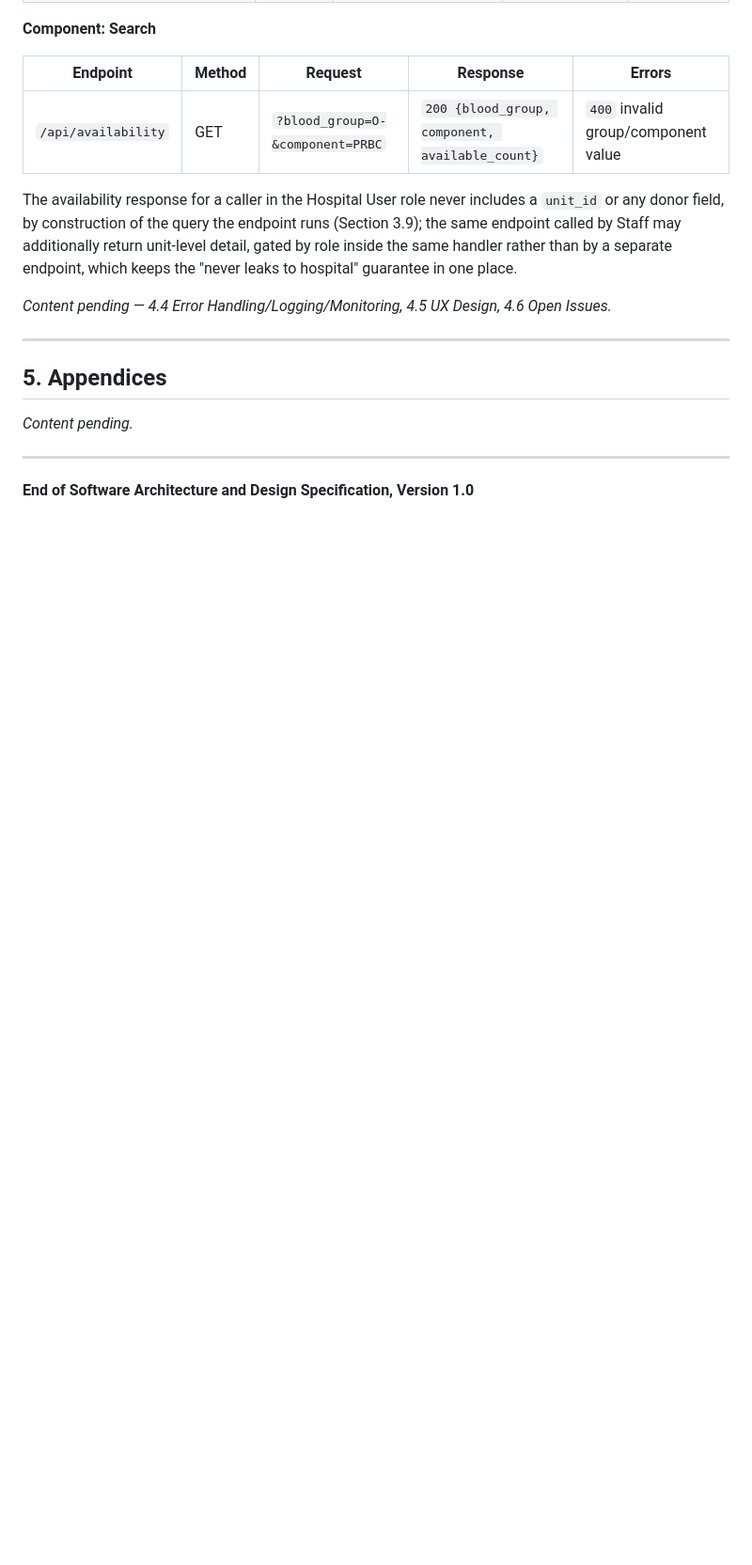
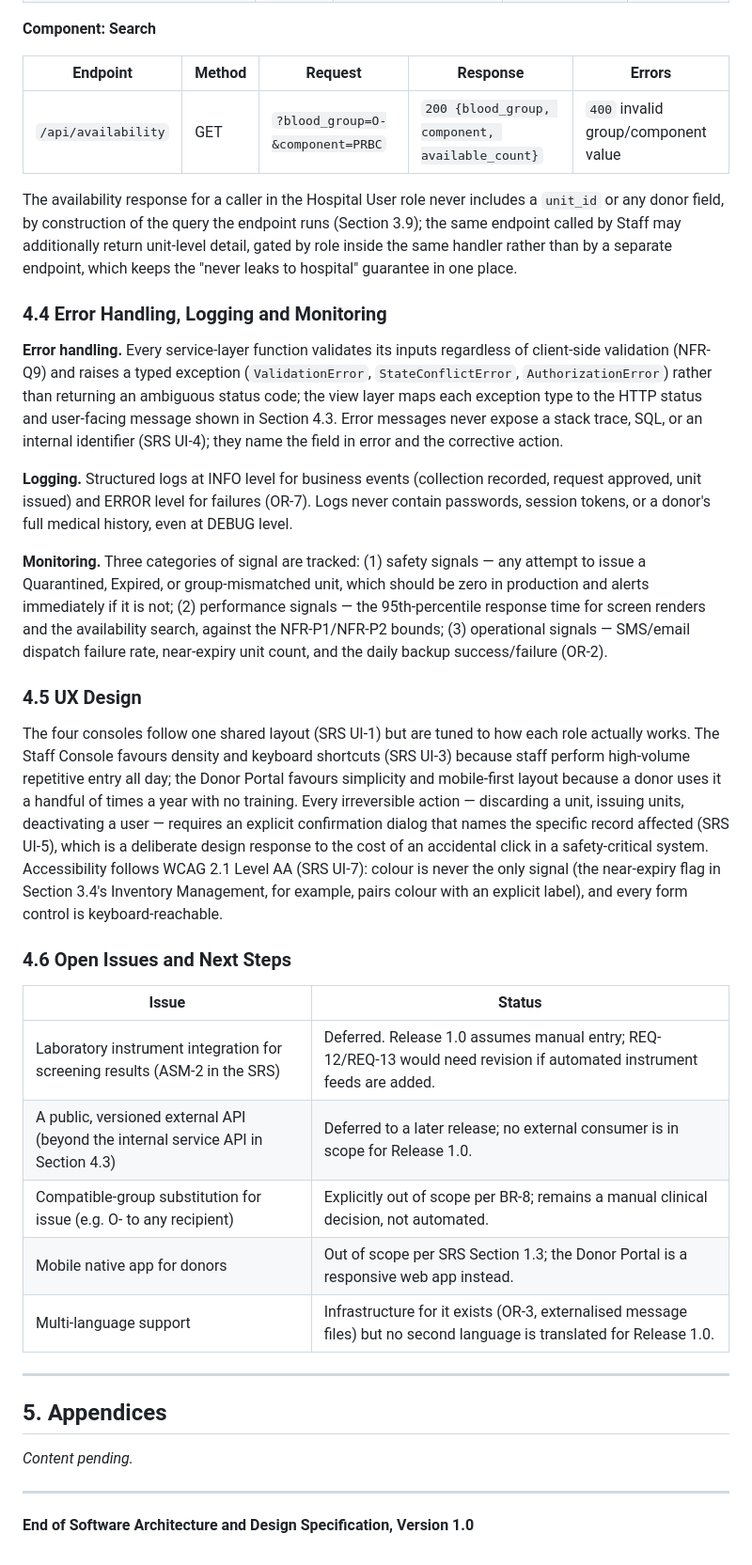
Before and after one commit to SE-miniproject1/mini-project-documents, a Markdown page: docs/SAD.md, the part around the change. Shown at 94% size. GitHub-like rendering; blank space fills up the shorter version.

Commit message:
docs(sad): add error handling, UX design and open issues
Section 4.4-4.6. Typed service-layer exceptions mapped to HTTP status,
logging and monitoring signals, UX principles per console, and the
deferred items list.

```diff
--- a/docs/SAD.md
+++ b/docs/SAD.md
@@ -371,7 +371,27 @@ Interface definitions for the two most externally-facing components: Request and
 
 The availability response for a caller in the Hospital User role never includes a `unit_id` or any donor field, by construction of the query the endpoint runs (Section 3.9); the same endpoint called by Staff may additionally return unit-level detail, gated by role inside the same handler rather than by a separate endpoint, which keeps the "never leaks to hospital" guarantee in one place.
 
-*Content pending — 4.4 Error Handling/Logging/Monitoring, 4.5 UX Design, 4.6 Open Issues.*
+### 4.4 Error Handling, Logging and Monitoring
+
+**Error handling.** Every service-layer function validates its inputs regardless of client-side validation (NFR-Q9) and raises a typed exception (`ValidationError`, `StateConflictError`, `AuthorizationError`) rather than returning an ambiguous status code; the view layer maps each exception type to the HTTP status and user-facing message shown in Section 4.3. Error messages never expose a stack trace, SQL, or an internal identifier (SRS UI-4); they name the field in error and the corrective action.
+
+**Logging.** Structured logs at INFO level for business events (collection recorded, request approved, unit issued) and ERROR level for failures (OR-7). Logs never contain passwords, session tokens, or a donor's full medical history, even at DEBUG level.
+
+**Monitoring.** Three categories of signal are tracked: (1) safety signals — any attempt to issue a Quarantined, Expired, or group-mismatched unit, which should be zero in production and alerts immediately if it is not; (2) performance signals — the 95th-percentile response time for screen renders and the availability search, against the NFR-P1/NFR-P2 bounds; (3) operational signals — SMS/email dispatch failure rate, near-expiry unit count, and the daily backup success/failure (OR-2).
+
+### 4.5 UX Design
+
+The four consoles follow one shared layout (SRS UI-1) but are tuned to how each role actually works. The Staff Console favours density and keyboard shortcuts (SRS UI-3) because staff perform high-volume repetitive entry all day; the Donor Portal favours simplicity and mobile-first layout because a donor uses it a handful of times a year with no training. Every irreversible action — discarding a unit, issuing units, deactivating a user — requires an explicit confirmation dialog that names the specific record affected (SRS UI-5), which is a deliberate design response to the cost of an accidental click in a safety-critical system. Accessibility follows WCAG 2.1 Level AA (SRS UI-7): colour is never the only signal (the near-expiry flag in Section 3.4's Inventory Management, for example, pairs colour with an explicit label), and every form control is keyboard-reachable.
+
+### 4.6 Open Issues and Next Steps
+
+| Issue | Status |
+|---|---|
+| Laboratory instrument integration for screening results (ASM-2 in the SRS) | Deferred. Release 1.0 assumes manual entry; REQ-12/REQ-13 would need revision if automated instrument feeds are added. |
+| A public, versioned external API (beyond the internal service API in Section 4.3) | Deferred to a later release; no external consumer is in scope for Release 1.0. |
+| Compatible-group substitution for issue (e.g. O- to any recipient) | Explicitly out of scope per BR-8; remains a manual clinical decision, not automated. |
+| Mobile native app for donors | Out of scope per SRS Section 1.3; the Donor Portal is a responsive web app instead. |
+| Multi-language support | Infrastructure for it exists (OR-3, externalised message files) but no second language is translated for Release 1.0. |
 
 ---
 
```
